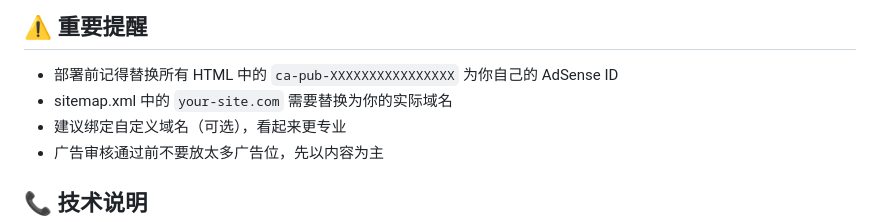
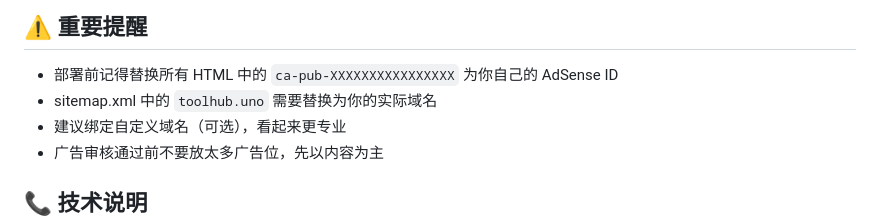
Before and after one commit to xuy59694-crypto/toolsite, a Markdown page: README.md, the part around the change. GitHub-like rendering.

Commit message:
更新为toolhub.uno域名

```diff
--- a/README.md
+++ b/README.md
@@ -96,7 +96,7 @@ toolsite/
 ## ⚠️ 重要提醒
 
 - 部署前记得替换所有 HTML 中的 `ca-pub-XXXXXXXXXXXXXXXX` 为你自己的 AdSense ID
-- sitemap.xml 中的 `your-site.com` 需要替换为你的实际域名
+- sitemap.xml 中的 `toolhub.uno` 需要替换为你的实际域名
 - 建议绑定自定义域名（可选），看起来更专业
 - 广告审核通过前不要放太多广告位，先以内容为主
 
```
